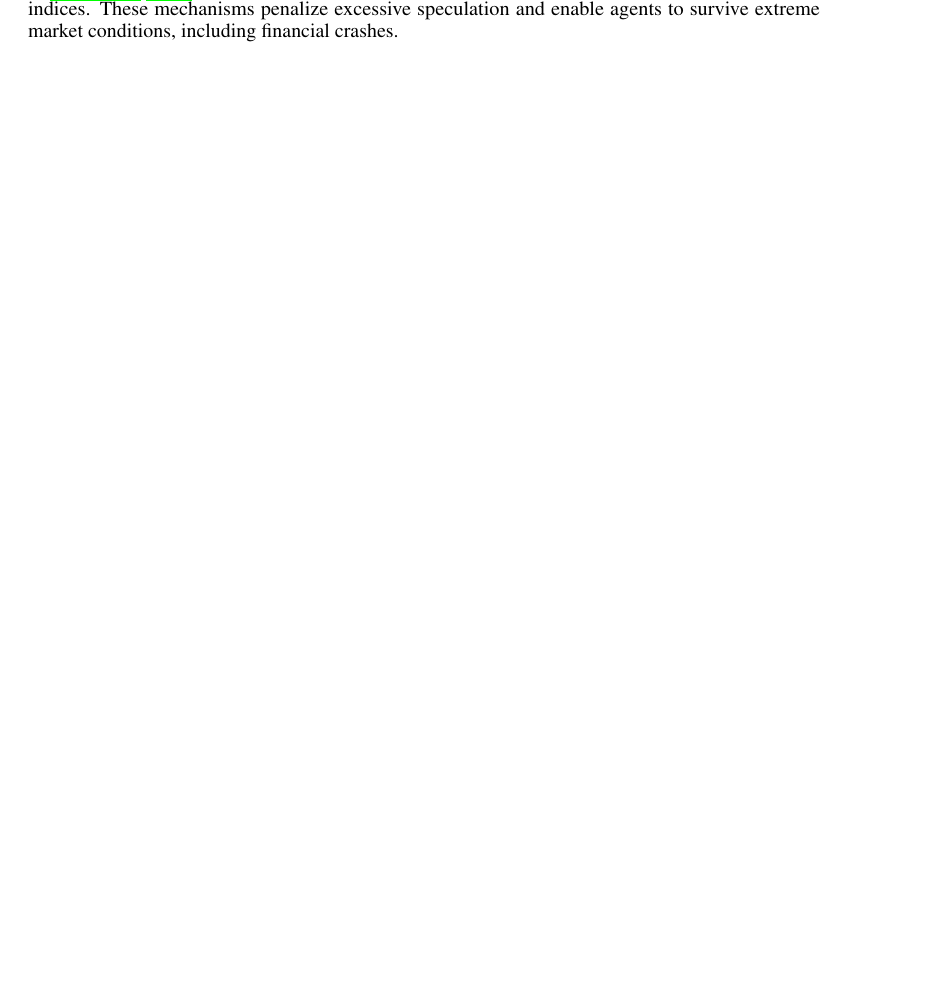
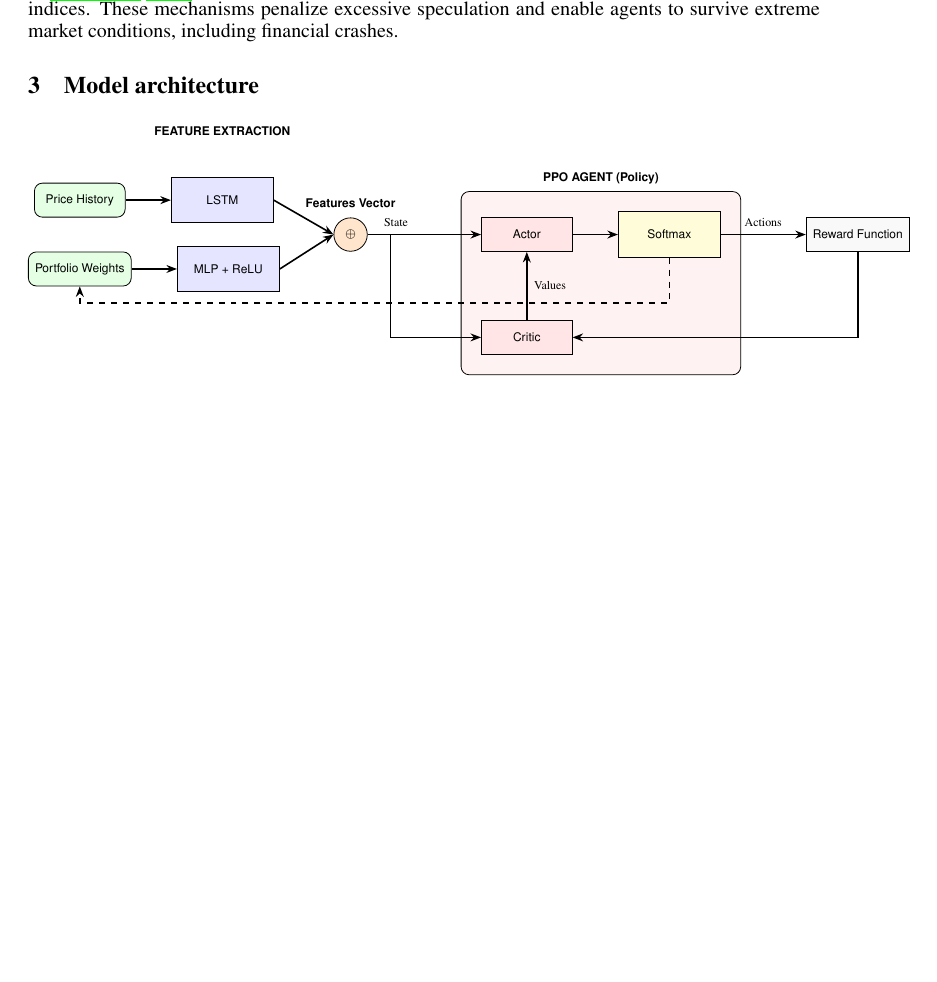
Before and after one commit to xlav94/RCA, a LaTeX document (rapport/rapport.tex): part of page 3 of 4, cut so that both start at the same text, the shorter picture padded with empty space. Compiled offline with pdfLaTeX.

Commit message:
ajout diagram architecture

```diff
--- a/rapport/rapport.tex
+++ b/rapport/rapport.tex
@@ -54,6 +54,8 @@
 \usepackage{nicefrac}       % compact symbols for 1/2, etc.
 \usepackage{microtype}      % microtypography
 \usepackage{xcolor}         % colors
+\usepackage{tikz}
+\usetikzlibrary{arrows.meta, positioning, calc, backgrounds, fit}
 
 % Note. For the workshop paper template, both \title{} and \workshoptitle{} are required, with the former indicating the paper title shown in the title and the latter indicating the workshop title displayed in the footnote.
 \title{Rapport \\
@@ -150,7 +152,66 @@ Recent work incorporates alternative data streams to enrich state representation
 
 To ensure robust and responsible financial decision-making, recent literature emphasizes risk-aware reward functions. Both the FinRL framework \citep{liu2020finrl} and the ensemble strategy proposed by \citet{yang2025ensemble} incorporate market frictions such as transaction costs and financial turbulence indices. These mechanisms penalize excessive speculation and enable agents to survive extreme market conditions, including financial crashes.
 
+\section{Model architecture}
+\begin{tikzpicture}[
+    node distance=0.6cm and 0.8cm, % Espacement très serré pour la largeur
+    layer/.style={rectangle, draw, fill=blue!10, minimum width=1.8cm, minimum height=0.8cm, text centered, font=\sffamily\tiny},
+    input/.style={rectangle, draw, fill=green!10, minimum width=1.6cm, minimum height=0.6cm, font=\sffamily\tiny, rounded corners},
+    merge/.style={circle, draw, fill=orange!20, minimum size=0.5cm, font=\sffamily\tiny},
+    head/.style={rectangle, draw, fill=red!10, minimum width=1.6cm, minimum height=0.6cm, font=\sffamily\tiny},
+    env/.style={draw, fill=gray!5, minimum width=1.8cm, minimum height=0.6cm, font=\sffamily\tiny},
+    arrow/.style={-{Stealth[scale=0.8]}, thick}
+]
 
+    % --- 1. INPUTS ---
+    \node[input] (in_hist) {Price History};
+    \node[input, below=0.6cm of in_hist] (in_port) {Portfolio Weights};
+
+    % --- 2. FEATURES EXTRACTOR ---
+    \node[layer, right=of in_hist] (lstm) {LSTM};
+    \node[layer, right=of in_port] (mlp) {MLP + ReLU};
+
+    % --- 3. CONCATENATION ---
+    \node[merge, right=1cm of $(lstm.east)!0.5!(mlp.east)$] (concat) {$\oplus$};
+    \node[above=0.05cm of concat, font=\sffamily\tiny\bfseries] {Features Vector};
+
+    % --- 4. AGENT (ACTOR) & SOFTMAX ---
+    \node[head, right=2cm of concat] (actor) {Actor};
+    \node[layer, right=0.8cm of actor, fill=yellow!15] (softmax) {Softmax};
+
+    % --- 5. CRITIC & REWARD (Placés en dessous pour sauver de l'espace à droite) ---
+    \node[env, right=1.5cm of softmax] (reward) {Reward Function};
+    \node[head, below=1.2cm of actor] (critic) {Critic};
+    \begin{scope}[on background layer]
+    \node[draw, fill=red!5, inner sep=10pt, rounded corners,
+          fit=(actor) (critic) (softmax), label={[font=\sffamily\bfseries\tiny]above:PPO AGENT (Policy)}] (ppo_box) {};
+    \end{scope}
+
+    % --- CONNEXIONS ---
+    \draw[arrow] (in_hist) -- (lstm);
+    \draw[arrow] (in_port) -- (mlp);
+
+    \draw[arrow] (lstm.east) -- (concat.west);
+    \draw[arrow] (mlp.east) -- (concat.west);
+
+    % Flux vers l'Agent et le Critic
+    \draw[arrow] (concat.east) -- node[pos=0.25, above, font=\tiny] {State} (actor.west);
+    \draw[arrow] (concat.east) -- ++(0.4,0) |- (critic.west);
+
+    % Flux d'exécution
+    \draw[arrow] (actor) -- (softmax);
+    \draw[arrow] (softmax) -- node[pos=0.5, above, font=\tiny] {Actions} (reward);
+
+    % Boucle temporelle (Next state)
+    \draw[arrow, dashed] (softmax.south) -- ++(0,-0.8) -| node[pos=0.25, above, font=\tiny] {} (in_port.south);
+
+    \draw[arrow] (reward.south) |- (critic.east);
+    \draw[arrow] (critic.north) -- node[pos=0.5, right, font=\tiny] {Values} (actor.south);
+
+    % Titres de sections
+    \node[above=0.6cm of lstm, font=\sffamily\bfseries\tiny] {FEATURE EXTRACTION};
+
+\end{tikzpicture}
 \newpage
 \bibliographystyle{plainnat}
 \bibliography{references}
```
